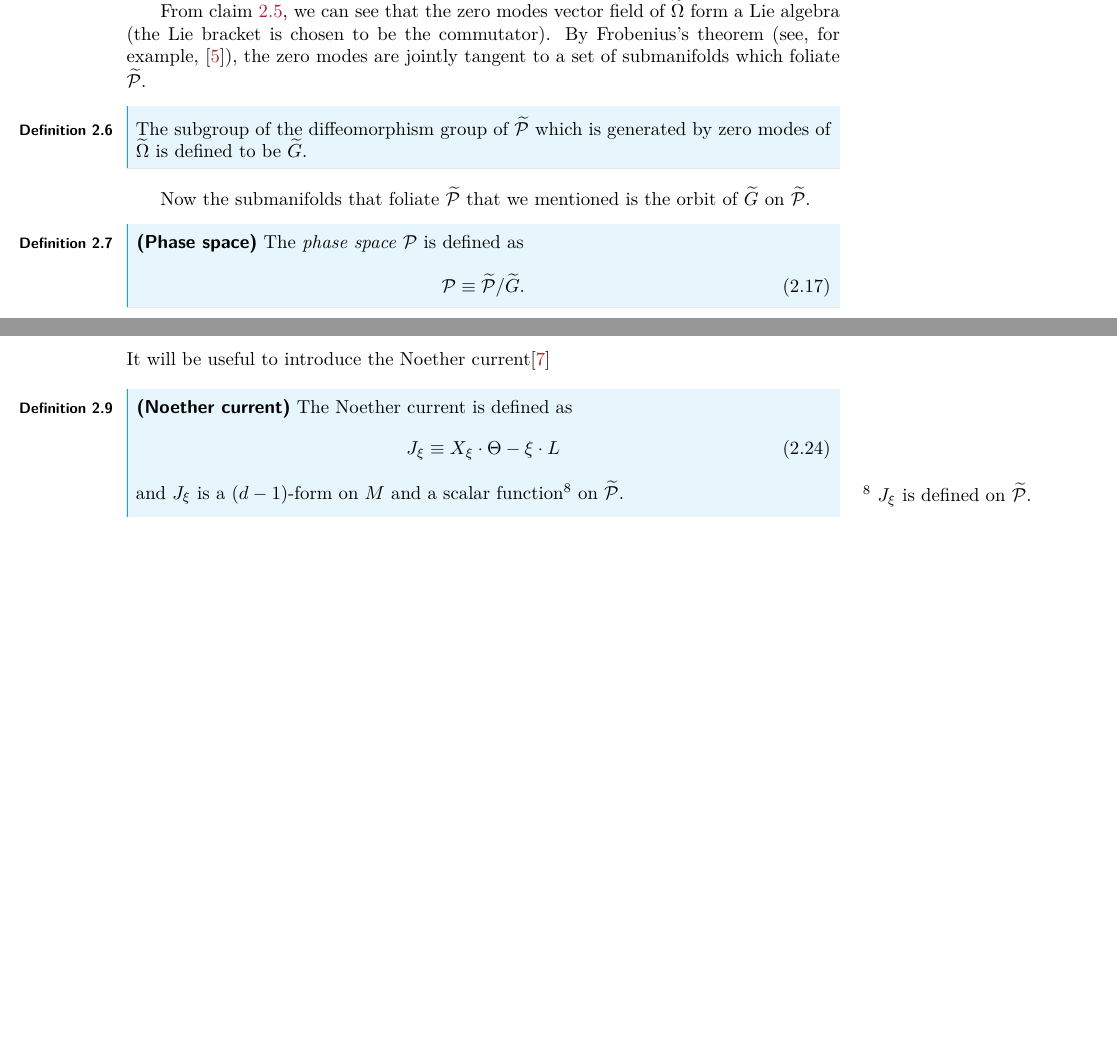
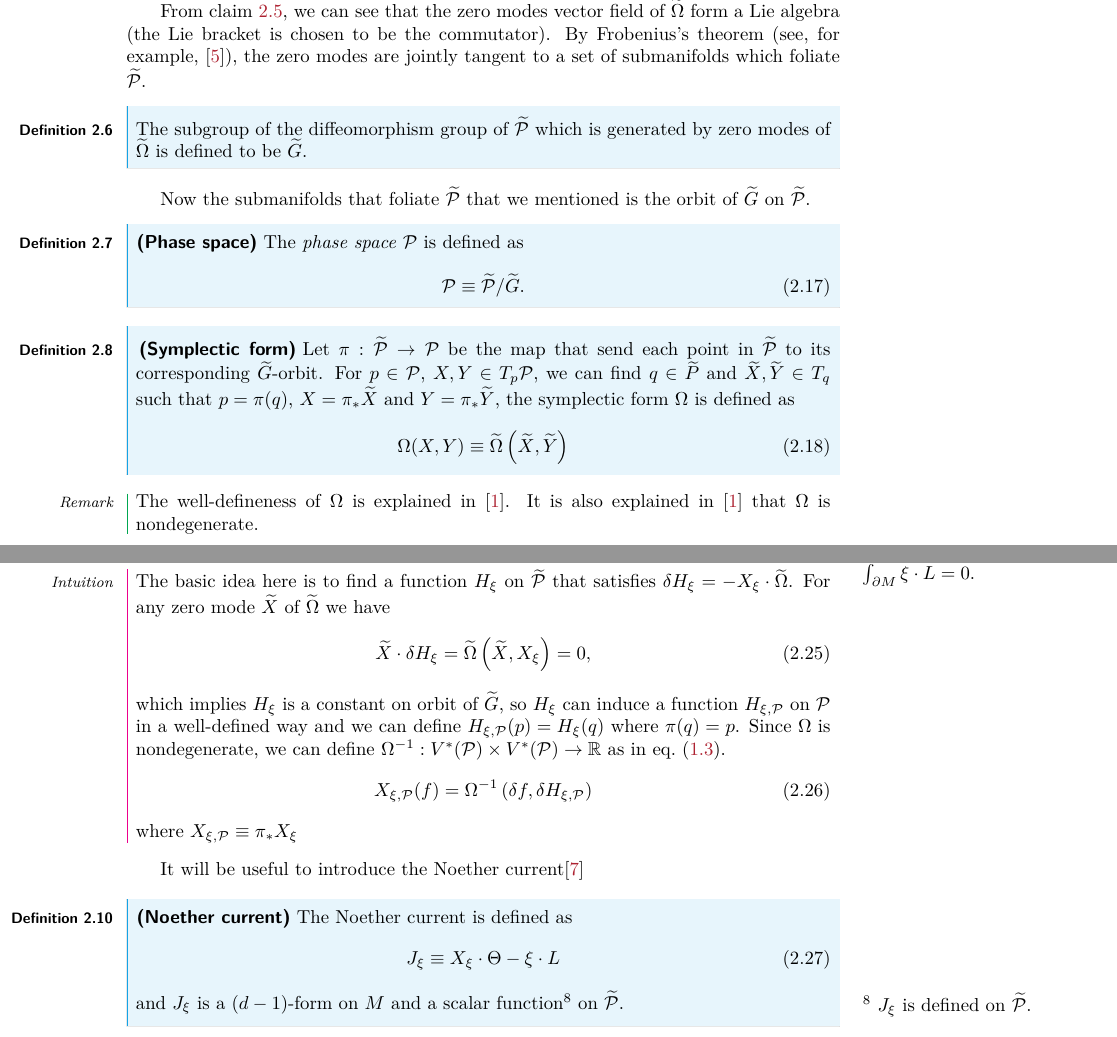
Before and after one commit to Zhou-Shangjie/covariant-phase-space, a LaTeX document (main.tex): two parts of pages 7 and 9 of 12, joined at a grey line, cut so that both start at the same text, the shorter picture padded with empty space. Compiled offline with pdfLaTeX.

Commit message:
add discussion about symplectic form

```diff
--- a/main.tex
+++ b/main.tex
@@ -272,7 +272,17 @@ Now the submanifolds that foliate $\widetilde{\mathcal{P}}$ that we mentioned is
         \mathcal{P}\equiv\widetilde{\mathcal{P}}/\widetilde{G}.
     \end{equation}
 \end{definition}
-
+\begin{definition}[Symplectic form]
+    Let $\pi:\widetilde{\mathcal{P}}\to\mathcal{P}$ be the map that send each point in $\widetilde{\mathcal{P}}$ to its corresponding $\widetilde{G}$-orbit.
+    For $p\in\mathcal{P}$, $X,Y\in T_p\mathcal{P}$, we can find $q\in\widetilde{P}$ and $\widetilde{X},\widetilde{Y}\in T_q$ such that $p=\pi(q)$, $X=\pi_\ast\widetilde{X}$ and $Y=\pi_\ast\widetilde{Y}$, the symplectic form $\Omega$ is defined as
+    \begin{equation}
+        \Omega(X,Y)\equiv\widetilde{\Omega}\left(\widetilde{X},\widetilde{Y}\right)
+    \end{equation}
+\end{definition}
+\begin{remark}
+    The well-defineness of $\Omega$ is explained in \cite{Harlow:2019yfa}.
+    It is also explained in \cite{Harlow:2019yfa} that $\Omega$ is nondegenerate.
+\end{remark}
 \subsection{Definition of Covariance}
 The variation of a dynamical tensor field under the infinitesimal diffeomorphism generated by a vector field $\xi^\mu$ can be defined as\sidenote{The variation of $\phi(x)$ generated by $\xi^\mu$ is $\delta_{\xi,t}= t\mathcal{L}_\xi \phi$ (to $\order{t}$) when the affine parameter $t$ satisfies $t\xi^\mu\ll 1$. Here we choose $\xi$ to be infinitesimal, so we can define $\delta_\xi\phi$ by setting $t=1$.}
 \begin{equation}
@@ -336,6 +346,19 @@ The second one gives us $\eval{\delta_\xi\ell}_{\Gamma}=\eval{\mathcal{L}_\xi\el
 \end{remark}
 
 \subsection{Diffeomorphism charges}
+\begin{intu}
+    The basic idea here is to find a function $H_\xi$ on $\widetilde{\mathcal{P}}$ that satisfies $\delta H_\xi=-X_\xi\cdot\widetilde{\Omega}$.
+    For any zero mode $\widetilde{X}$ of $\widetilde{\Omega}$ we have
+    \begin{equation}
+        \widetilde{X}\cdot\delta H_\xi=\widetilde{\Omega}\left(\widetilde{X},X_\xi\right)=0,
+    \end{equation}
+    which implies $H_\xi$ is a constant on orbit of $\widetilde{G}$, so $H_\xi$ can induce a function $H_{\xi,\mathcal{P}}$ on $\mathcal{P}$ in a well-defined way and we can define $H_{\xi,\mathcal{P}}(p)=H_{\xi}(q)$ where $\pi(q)=p$.
+    Since $\Omega$ is nondegenerate, we can define $\Omega^{-1}:V^\ast(\mathcal{P})\times V^\ast(\mathcal{P})\to \mathbb{R}$ as in \cref{eq:omega-1}.
+    \begin{equation}
+        X_{\xi,\mathcal{P}}(f)=\Omega^{-1}\left(\delta f,\delta H_{\xi,\mathcal{P}}\right)
+    \end{equation}
+    where $X_{\xi,\mathcal{P}}\equiv \pi_\ast X_{\xi}$
+\end{intu}
 
 It will be useful to introduce the Noether current\cite{Iyer:1994ys}
 \begin{definition}[Noether current]
```
Also changed, not shown: main.tex (3 more changed lines).
